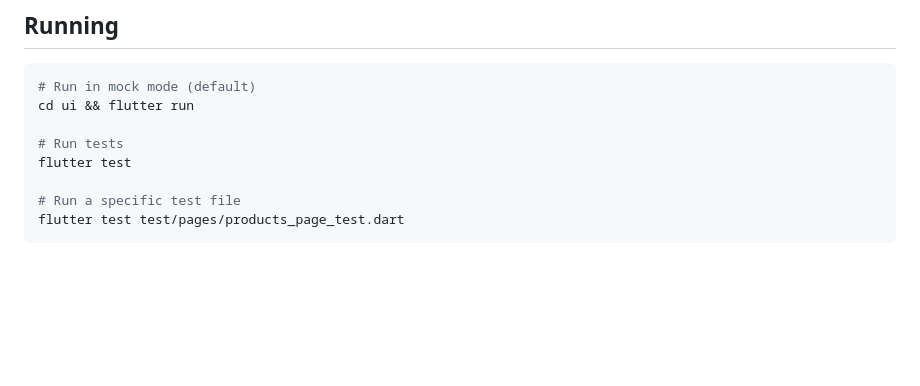
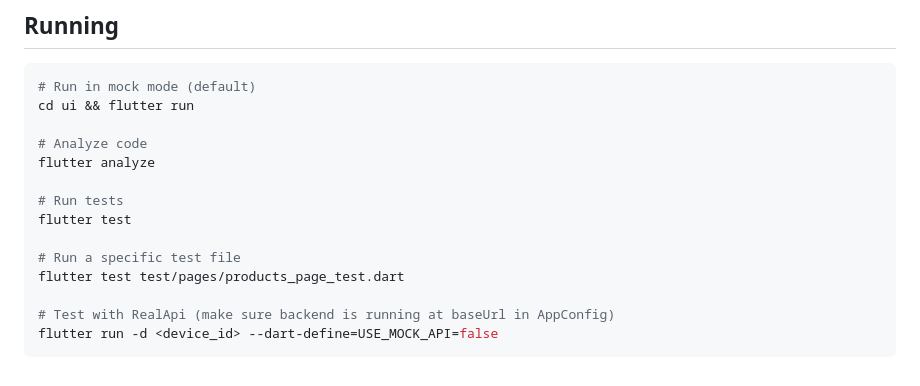
Before and after one commit to up1/workshop-mobile-testing-with-typescript, a Markdown page: ui/README.md, the part around the change. Rendered like a GitHub page; blank space fills up the shorter version.

Commit message:
Update instruction

````diff
--- a/ui/README.md
+++ b/ui/README.md
@@ -112,9 +112,15 @@ test/
 # Run in mock mode (default)
 cd ui && flutter run
 
+# Analyze code
+flutter analyze
+
 # Run tests
 flutter test
 
 # Run a specific test file
 flutter test test/pages/products_page_test.dart
+
+# Test with RealApi (make sure backend is running at baseUrl in AppConfig)
+flutter run -d <device_id> --dart-define=USE_MOCK_API=false
 ```
````
